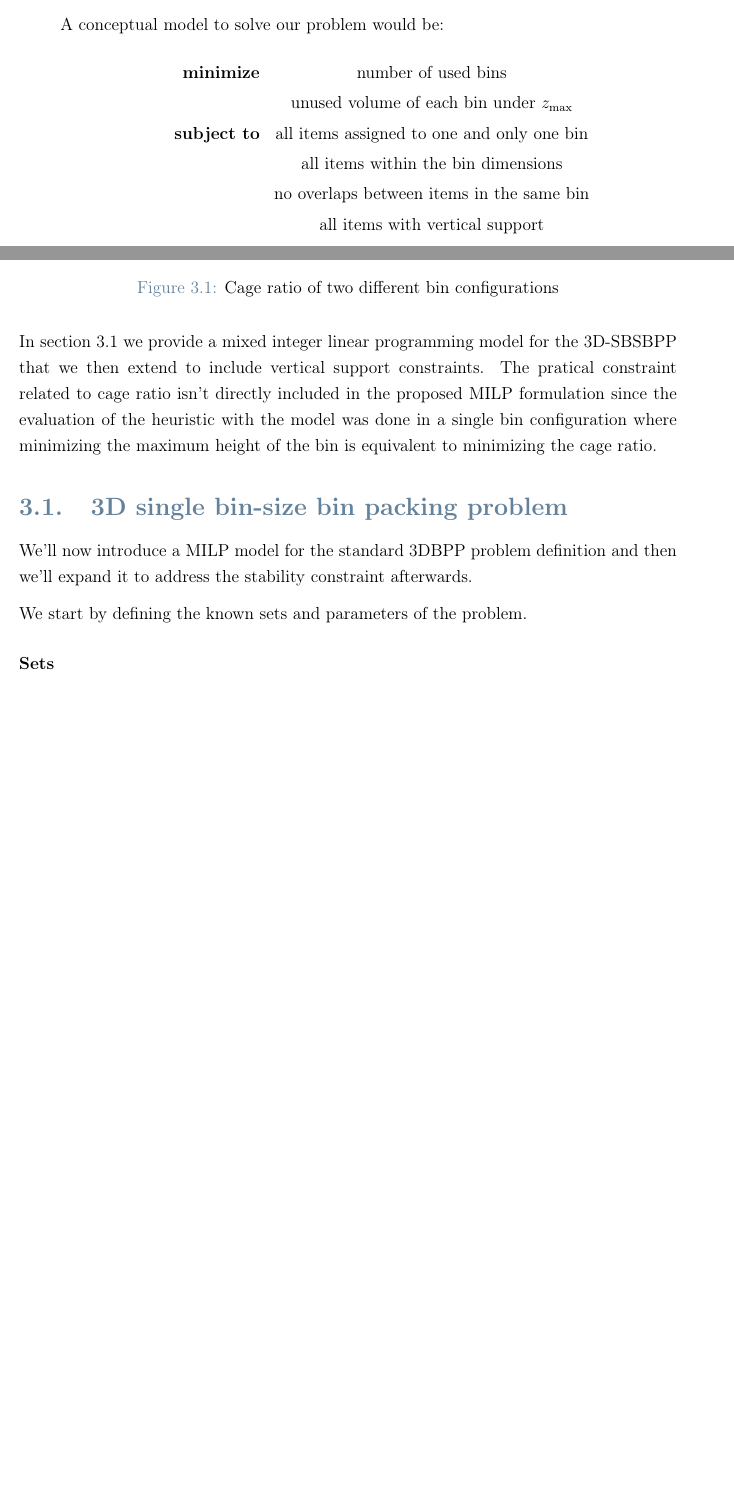
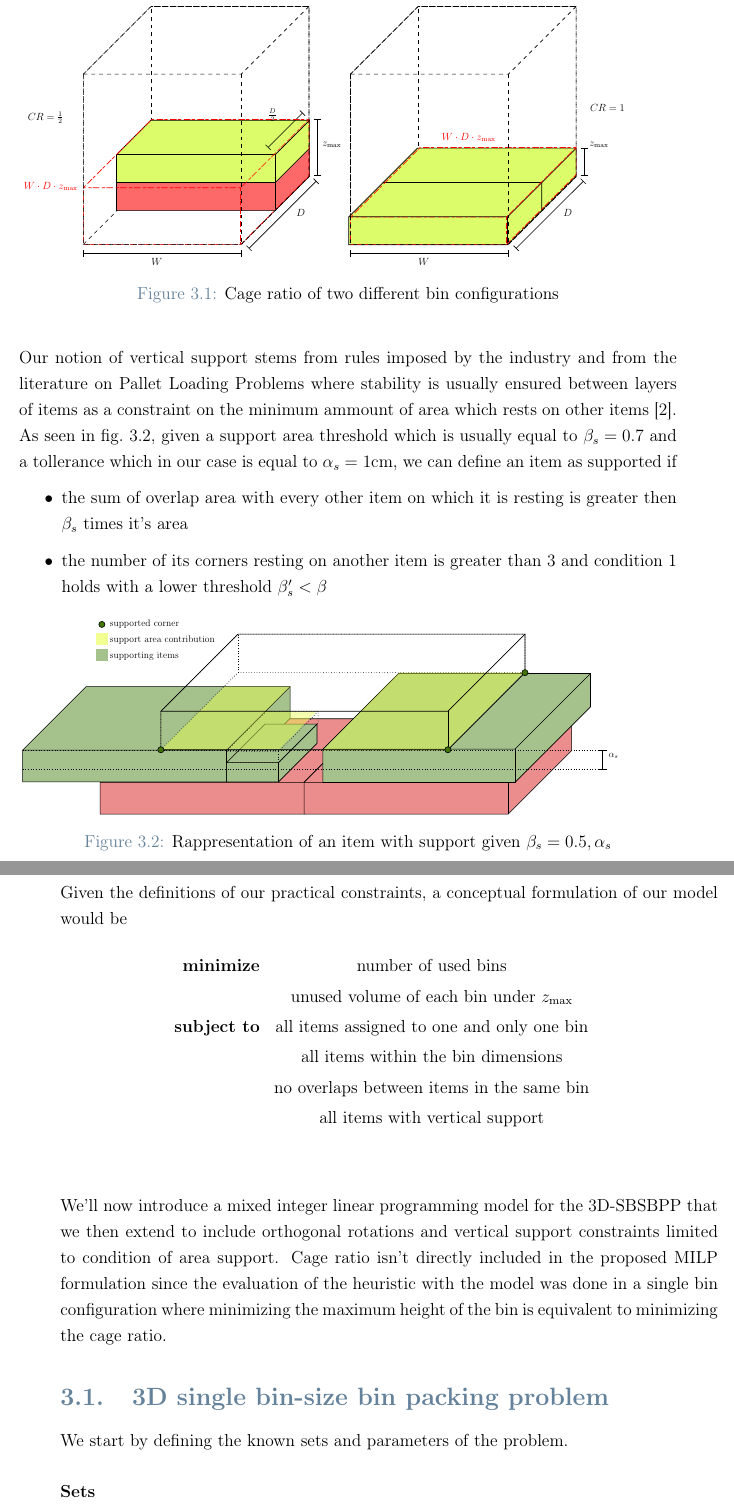
Before and after one commit to artumino/BinPackingThesis, a LaTeX thesis (paper/main.tex, which reads paper/Images/support.tex, paper/problem.tex): two parts of pages 13 and 14 of 48 before the commit and two parts of pages 14 and 15 of 50 after it, joined at a grey line, cut at the place of the change, the shorter picture padded with empty space. Compiled offline with pdfLaTeX.

Commit message:
Brief description of the concept of support

```diff
--- /dev/null
+++ b/paper/Images/support.tex
@@ -0,0 +1,3 @@
+
+
+\tikzset{every picture/.style={line width=0.75pt}} %set default line width to 0.75pt
@@ -0,0 +54,8 @@
+\draw (209,59) node [anchor=north west][inner sep=0.75pt]   [align=left] {support area contribution};
+% Text Node
+\draw (209,86) node [anchor=north west][inner sep=0.75pt]   [align=left] {supporting items};
+% Text Node
+\draw (209,32) node [anchor=north west][inner sep=0.75pt]   [align=left] {supported corner};
+
+
+\end{tikzpicture}
--- a/paper/problem.tex
+++ b/paper/problem.tex
@@ -10,11 +10,22 @@ Given a certain placement of items inside a bin of base $W \times D$ with the to
 As seen in \cref{fig:cage_ratio}, a high cage ratio means that even if a bin isn't fully occupied it could potentially be used as a base for other items. In a single bin setting maximizing cage ratio is equivalent to minimizing $z_\text{max}$.
 
-\begin{figure}
-    \scalebox{0.65}{%
+\begin{figure}[H]
+    \scalebox{0.60}{%
     \input{Images/cage_ratio}
     }
     \caption{Cage ratio of two different bin configurations}
     \label{fig:cage_ratio}
 \end{figure}
 
-A conceptual model to solve our problem would be:
+Our notion of vertical support stems from rules imposed by the industry and from the literature on Pallet Loading Problems where stability is usually ensured between layers of items as a constraint on the minimum ammount of area which rests on other items \cite{elhedhli2019three}.
+As seen in \cref{fig:support}, given a support area threshold which is usually equal to $\beta_s=0.7$ and a tollerance which in our case is equal to $\alpha_s=1\text{cm}$, we can define an item as supported if
+\begin{itemize}
+    \item the sum of overlap area with every other item on which it is resting is greater then $\beta_s$ times it's area
+    \item the number of its corners resting on another item is greater than 3 and condition 1 holds with a lower threshold $\beta^\prime_s < \beta$
+\end{itemize}
+
+\begin{figure}[H]
+    \scalebox{0.55}{%
+    \input{Images/support}
+    }
+    \caption{Rappresentation of an item with support given $\beta_s = 0.5, \alpha_s$}
@@ -21,3 +36,4 @@ A conceptual model to solve our problem would be:
+Given the definitions of our practical constraints, a conceptual formulation of our model would be
 \begin{eqnarray*}
     \textbf{minimize} & \text{number of used bins} \\
                         & \text{unused volume of each bin under $z_\text{max}$} \\
@@ -27,13 +43,11 @@ A conceptual model to solve our problem would be:
                                       & \text{all items with vertical support} \\
 \end{eqnarray*}
 
-In \cref{sec:milp} we provide a mixed integer linear programming model for the 3D-SBSBPP that we then extend to include vertical support constraints.
-The pratical constraint related to cage ratio isn't directly included in the proposed MILP formulation since the evaluation of the heuristic with the model was done in a single bin configuration where minimizing the maximum height of the bin is equivalent to minimizing the cage ratio.
+We'll now introduce a mixed integer linear programming model for the 3D-SBSBPP that we then extend to include orthogonal rotations and vertical support constraints limited to condition of area support.
+Cage ratio isn't directly included in the proposed MILP formulation since the evaluation of the heuristic with the model was done in a single bin configuration where minimizing the maximum height of the bin is equivalent to minimizing the cage ratio.
 
 \section{3D single bin-size bin packing problem}
 \label{sec:milp}%
-We'll now introduce a MILP model for the standard 3DBPP problem definition and then we'll expand it to address the stability constraint afterwards.
-
 We start by defining the known sets and parameters of the problem.
 \paragraph*{Sets}
 \begin{eqnarray*}
```
Also changed, not shown: paper/literature.bib (+11 -0 lines), paper/main.pdf, paper/Images/support.tex (50 more changed lines), paper/problem.tex (12 more changed lines).
